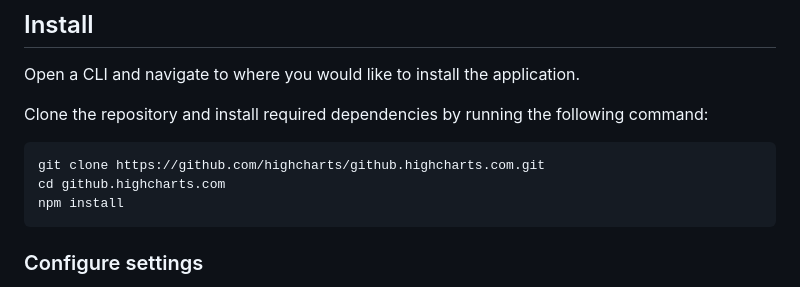
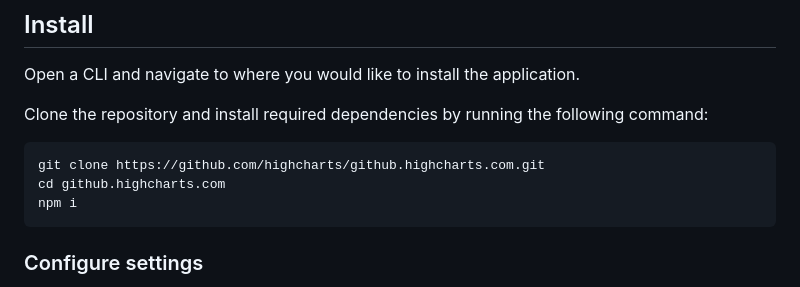
Before and after one commit to highcharts/github.highcharts.com, a Markdown page: README.md, the part around the change. Rendered like a GitHub page.

````diff
--- a/README.md
+++ b/README.md
@@ -10,7 +10,7 @@ Clone the repository and install required dependencies by running the following
 ```
 git clone https://github.com/highcharts/github.highcharts.com.git
 cd github.highcharts.com
-npm install
+npm i
 ```
 
 ### Configure settings
````
